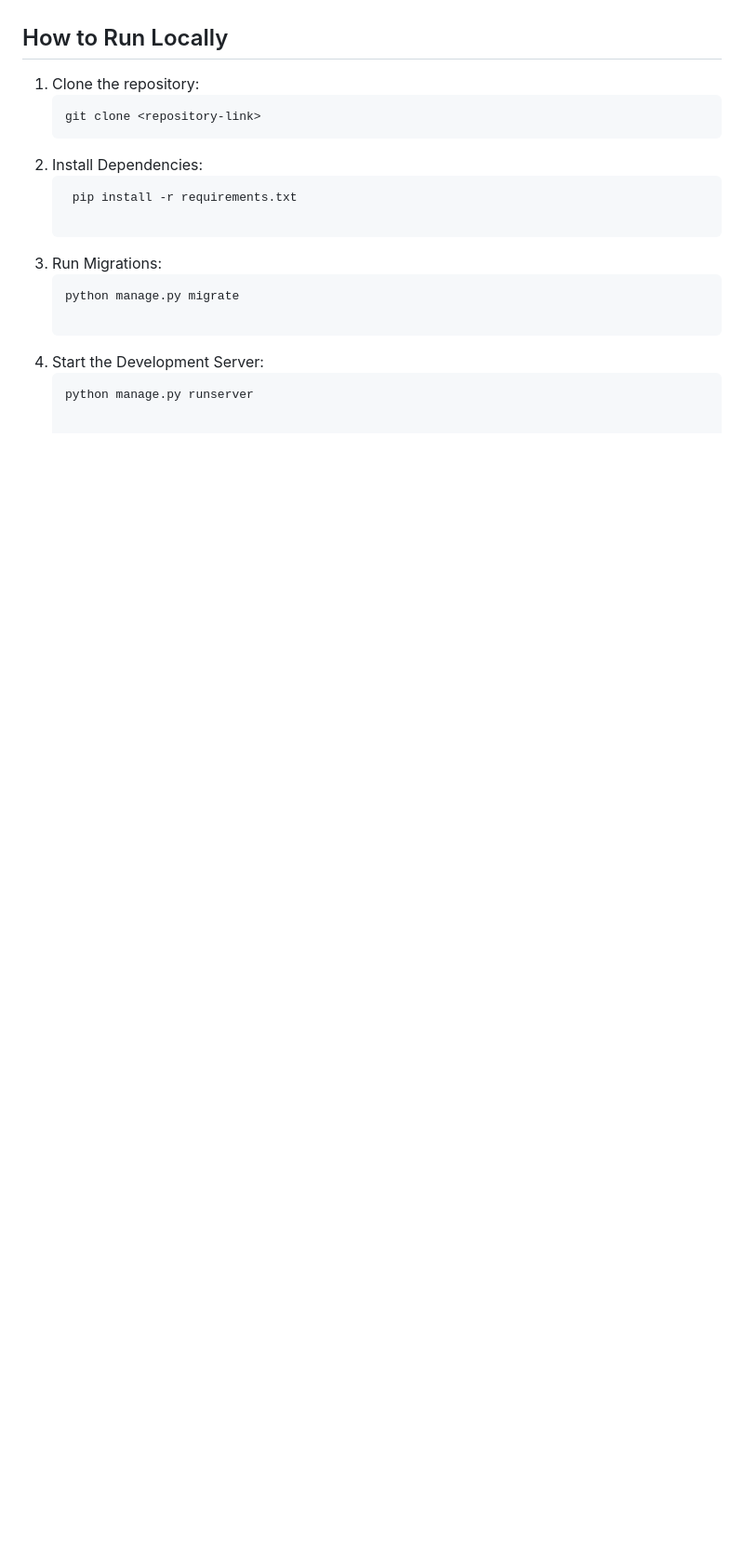
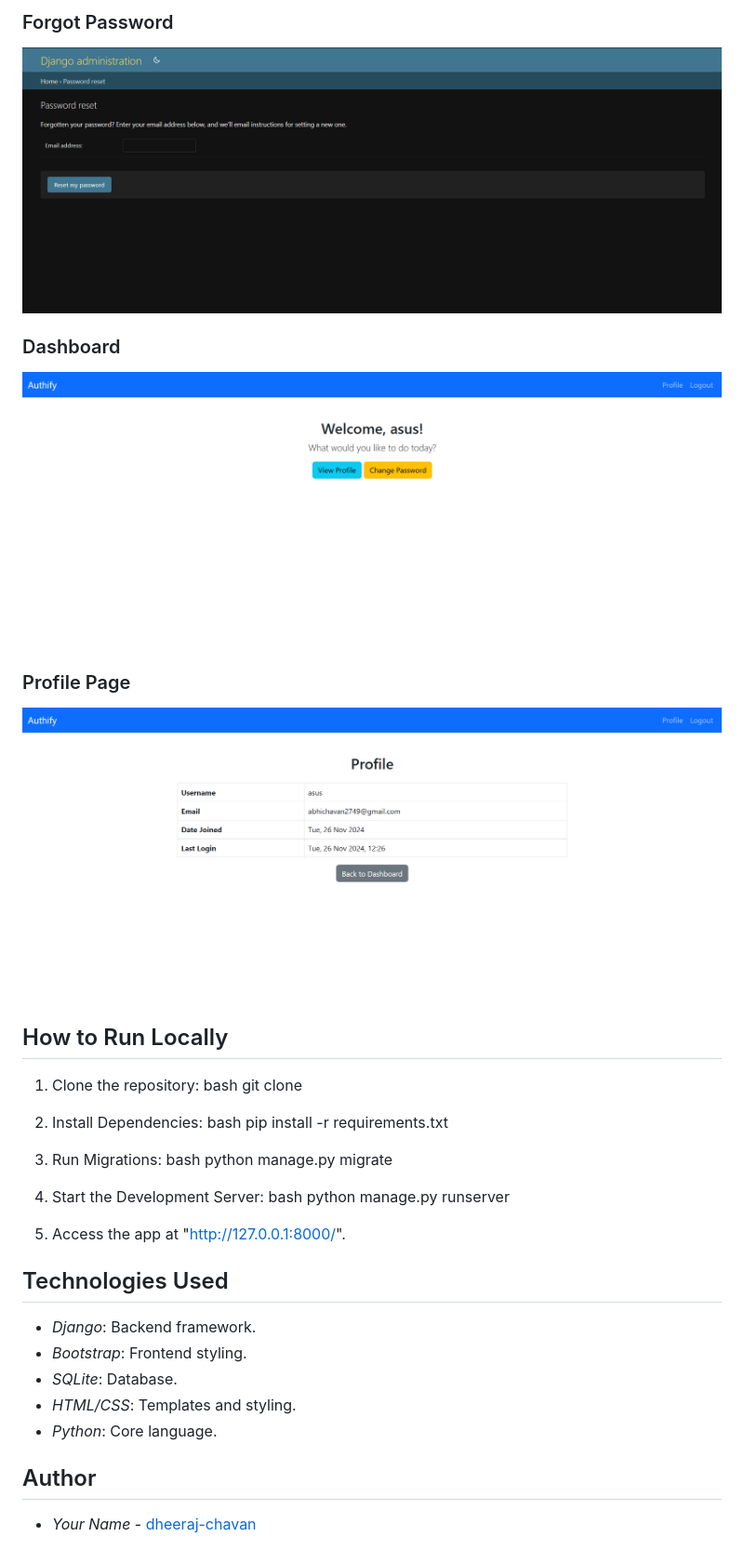
Before and after one commit to dheeraj-chavan/Authify-Django-Authentication-App, a Markdown page: README.md, the part around the change printed below. Shown: that part at 93% size. Drawn GitHub-style; pictures changed too: screenshots/dashboard.png (added), screenshots/forgot_password.png (added), screenshots/profile.png (added); blank space fills up the shorter version.

Commit message:
Add README.md with screenshots

````diff
--- a/README.md
+++ b/README.md
@@ -8,16 +22,39 @@
+### Forgot Password
+![Forgot Password](screenshots/forgot_password.png)
+
+### Dashboard
+![Dashboard](screenshots/dashboard.png)
+
+### Profile Page
+![Profile Page](screenshots/profile.png)
+
 
 ## How to Run Locally
 1. Clone the repository:
-   ```bash
+   bash
    git clone <repository-link>
 2. Install Dependencies:
-   ```bash
+   bash
     pip install -r requirements.txt
 
 4. Run Migrations:
-   ```bash
+   bash
    python manage.py migrate
 
 5. Start the Development Server:
-   ```bash
+   bash
    python manage.py runserver
+
+6. Access the app at "http://127.0.0.1:8000/".
+
+## Technologies Used
+
+- *Django*: Backend framework.
+- *Bootstrap*: Frontend styling.
+- *SQLite*: Database.
+- *HTML/CSS*: Templates and styling.
+- *Python*: Core language.
+
+
+## Author
+- *Your Name* - [dheeraj-chavan](https://github.com/dheeraj-chavan)
````
Also changed, not shown: other parts of README.md (+19 -5 lines), screenshots/login.png (added), screenshots/signup.png (added).
